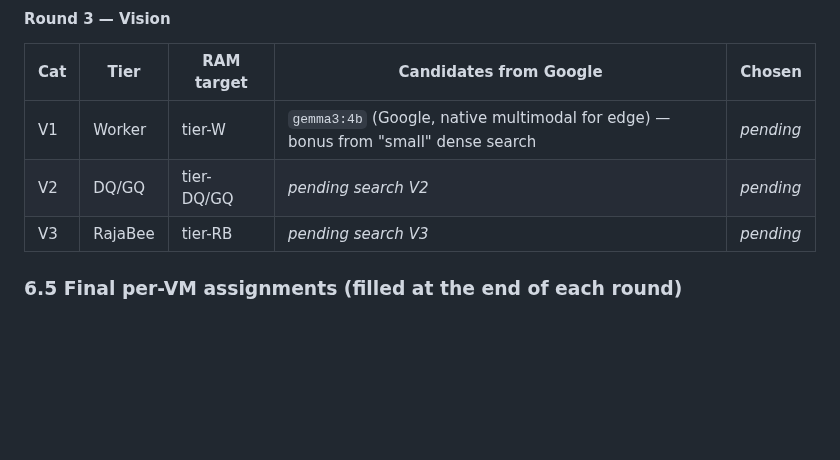
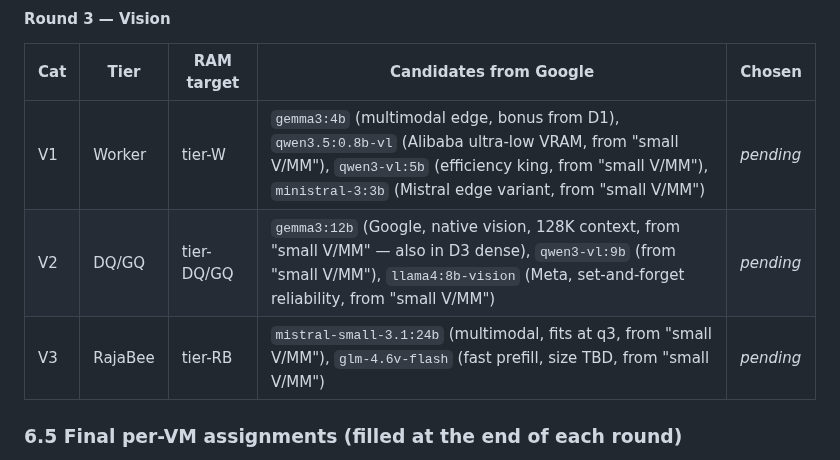
Before and after one commit to strulovitz/KillerBee, a Markdown page: PHASE3_LINUX_VM_SETUP.md, the part around the change. Drawn GitHub-style; blank space fills up the shorter version.

Commit message:
Phase 3: 'small V/MM' adds Qwen3-VL, Llama4 vision, Gemma 3 12B, Mistral Small 3.1, GLM-4.6V

```diff
--- a/PHASE3_LINUX_VM_SETUP.md
+++ b/PHASE3_LINUX_VM_SETUP.md
@@ -233,9 +233,9 @@ Categories per round are chosen so that each tier (Worker / DwarfQueen / GiantQu
 
 | Cat | Tier | RAM target | Candidates from Google | Chosen |
 |---|---|---|---|---|
-| V1 | Worker | tier-W | `gemma3:4b` (Google, native multimodal for edge) — bonus from "small" dense search | _pending_ |
-| V2 | DQ/GQ | tier-DQ/GQ | _pending search V2_ | _pending_ |
-| V3 | RajaBee | tier-RB | _pending search V3_ | _pending_ |
+| V1 | Worker | tier-W | `gemma3:4b` (multimodal edge, bonus from D1), `qwen3.5:0.8b-vl` (Alibaba ultra-low VRAM, from "small V/MM"), `qwen3-vl:5b` (efficiency king, from "small V/MM"), `ministral-3:3b` (Mistral edge variant, from "small V/MM") | _pending_ |
+| V2 | DQ/GQ | tier-DQ/GQ | `gemma3:12b` (Google, native vision, 128K context, from "small V/MM" — also in D3 dense), `qwen3-vl:9b` (from "small V/MM"), `llama4:8b-vision` (Meta, set-and-forget reliability, from "small V/MM") | _pending_ |
+| V3 | RajaBee | tier-RB | `mistral-small-3.1:24b` (multimodal, fits at q3, from "small V/MM"), `glm-4.6v-flash` (fast prefill, size TBD, from "small V/MM") | _pending_ |
 
 ### 6.5 Final per-VM assignments (filled at the end of each round)
 
```
